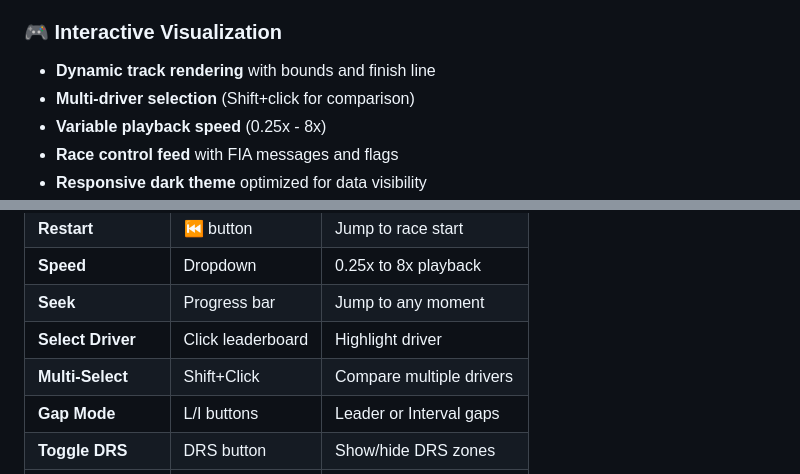
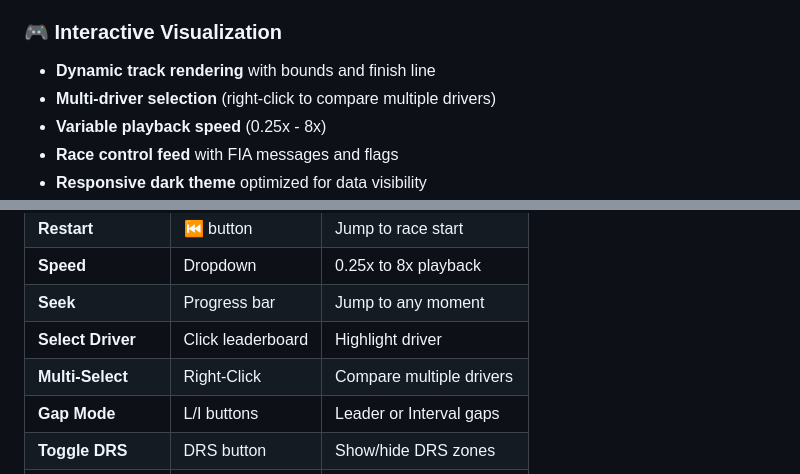
Before and after one commit to dev-Ninjaa/chronos-f1, a Markdown page: README.md, 2 parts joined by grey strips. Drawn GitHub-style.

Commit message:
docs: update multi-select shortcut to right-click

```diff
--- a/README.md
+++ b/README.md
@@ -117,7 +117,7 @@ Formula 1 generates **1.5 million data points per second** during a race. Teams,
 ### 🎮 Interactive Visualization
 
 - **Dynamic track rendering** with bounds and finish line
-- **Multi-driver selection** (Shift+click for comparison)
+- **Multi-driver selection** (right-click to compare multiple drivers)
 - **Variable playback speed** (0.25x - 8x)
 - **Race control feed** with FIA messages and flags
 - **Responsive dark theme** optimized for data visibility
@@ -181,7 +181,7 @@ For detailed project setup instructions, commands, environment configuration, an
 | **Speed** | Dropdown | 0.25x to 8x playback |
 | **Seek** | Progress bar | Jump to any moment |
 | **Select Driver** | Click leaderboard | Highlight driver |
-| **Multi-Select** | Shift+Click | Compare multiple drivers |
+| **Multi-Select** | Right-Click | Compare multiple drivers |
 | **Gap Mode** | L/I buttons | Leader or Interval gaps |
 | **Toggle DRS** | DRS button | Show/hide DRS zones |
 | **Toggle Weather** | ☁️ button | Show/hide weather panel |
```
